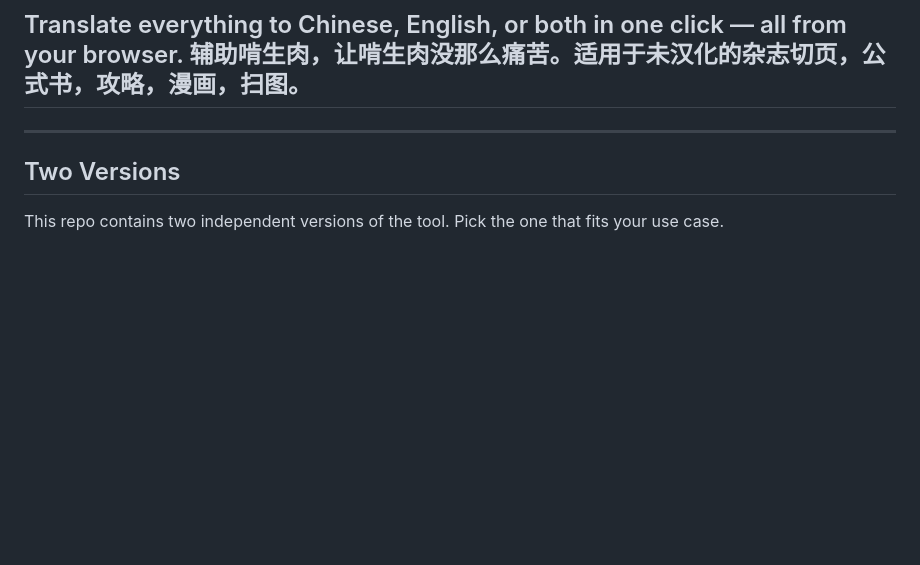
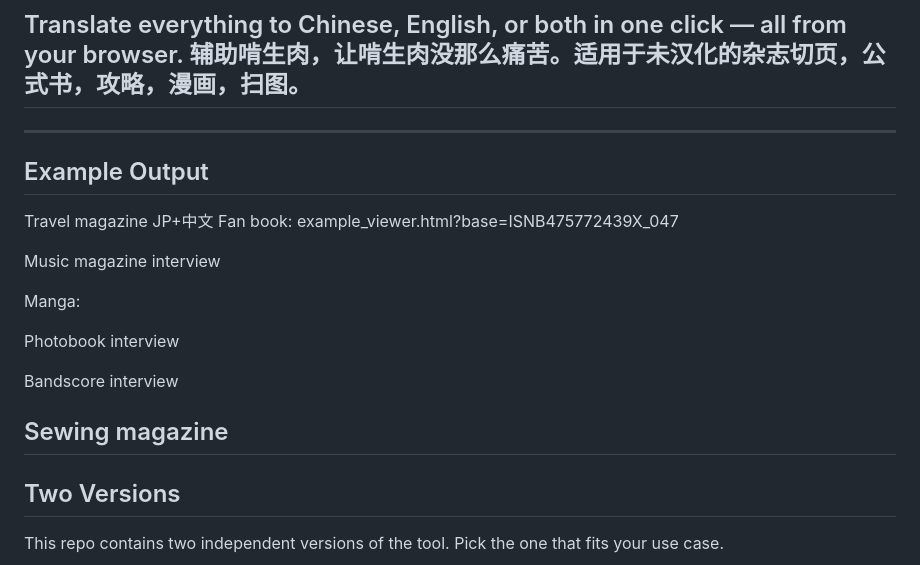
Before and after one commit to YZHUANGwork/jp-magazine-ocr, a Markdown page: README.md, the part around the change. Drawn GitHub-style; blank space fills up the shorter version.

```diff
--- a/README.md
+++ b/README.md
@@ -8,6 +8,22 @@ Designed for Japanese magazines, manga, and illustrated spreads where text and p
 
 ---
 
+
+## Example Output
+
+Travel magazine JP+中文
+Fan book: example_viewer.html?base=ISNB475772439X_047
+
+Music magazine interview
+
+Manga:
+
+Photobook interview
+
+Bandscore interview
+
+Sewing magazine
+---
 ## Two Versions
 
 This repo contains two independent versions of the tool. Pick the one that fits your use case.
```
